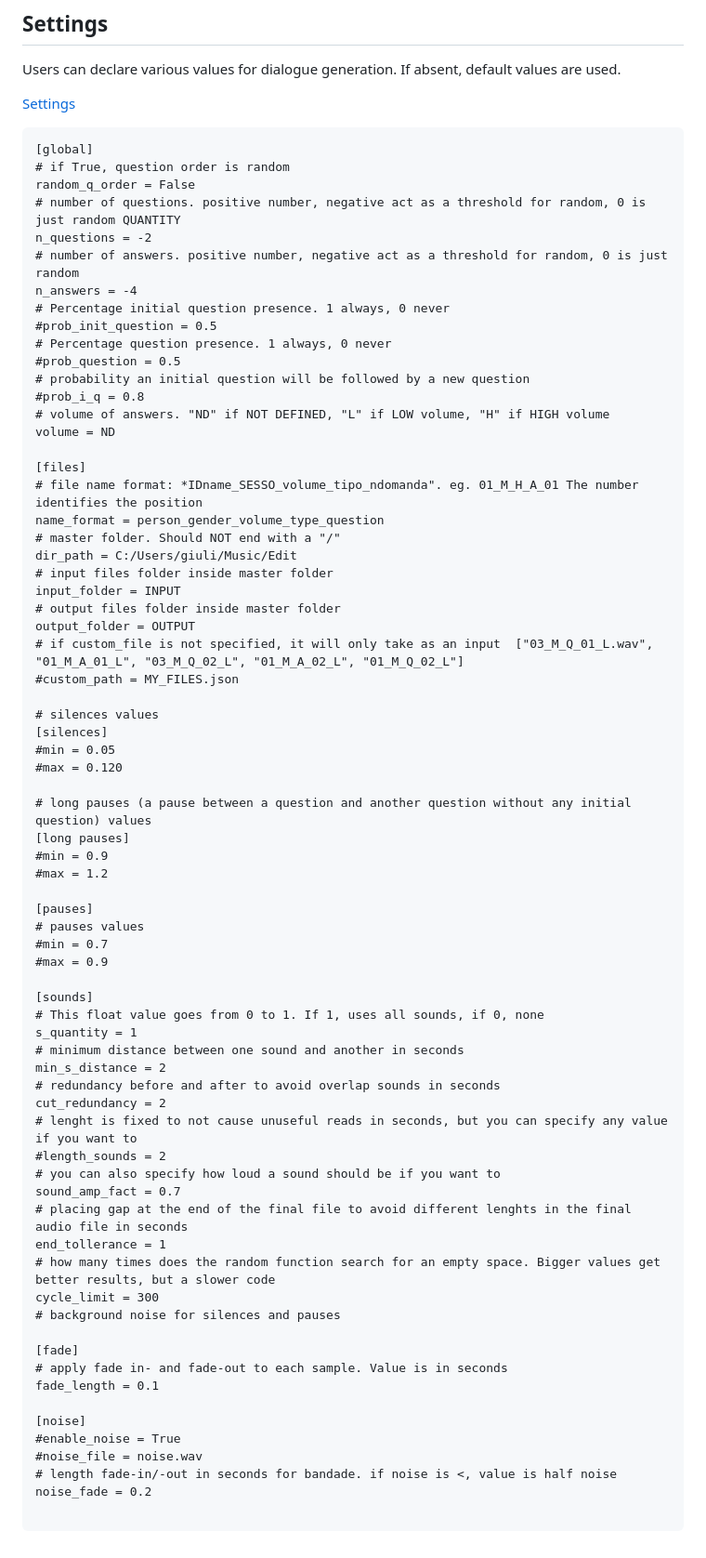
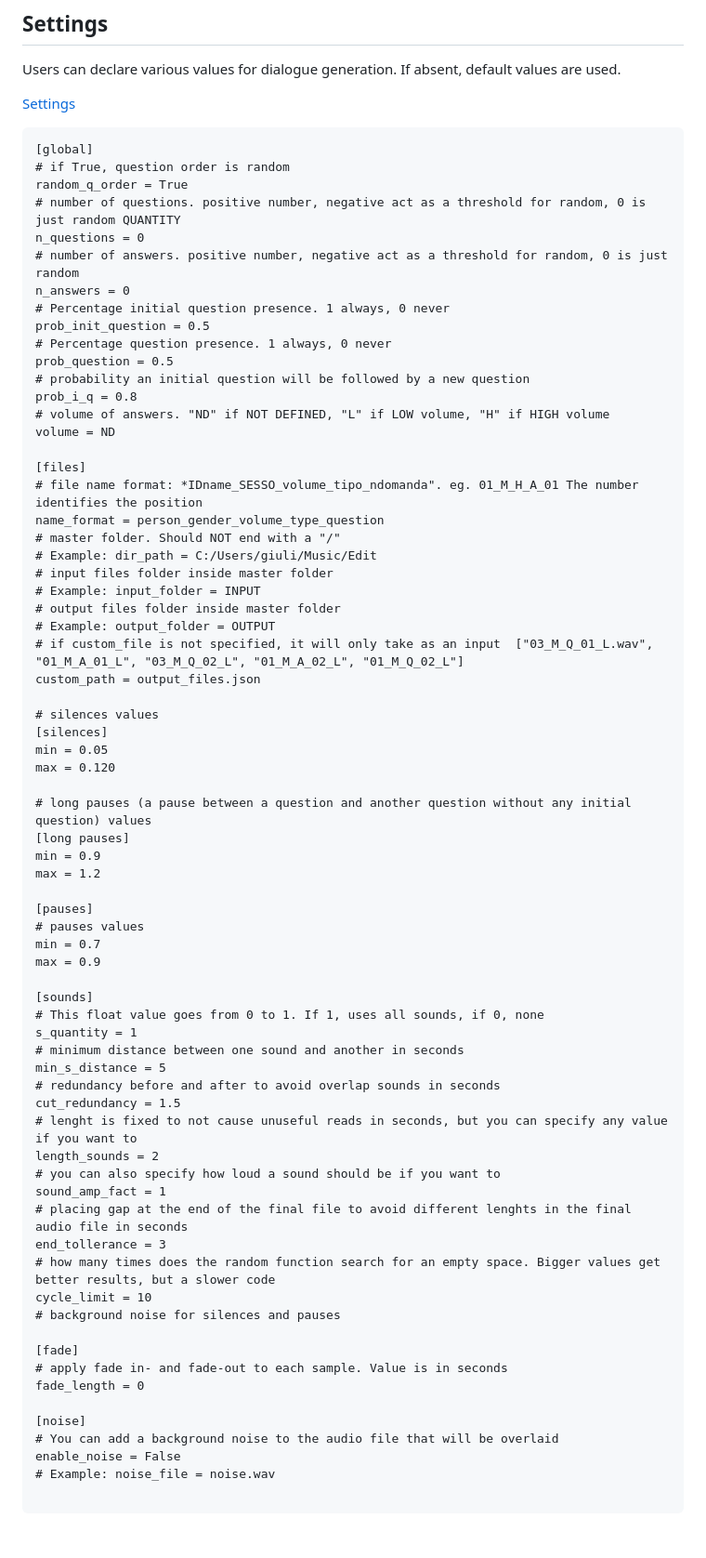
Before and after one commit to JulsSal99/Tesi, a Markdown page: README.md, the part around the change. Shown: that part at 93% size. Drawn GitHub-style.

````diff
--- a/README.md
+++ b/README.md
@@ -32,17 +32,17 @@ Users can declare various values for dialogue generation. If absent, default val
 ```cfg
 [global]
 # if True, question order is random
-random_q_order = False
+random_q_order = True
 # number of questions. positive number, negative act as a threshold for random, 0 is just random QUANTITY
-n_questions = -2
+n_questions = 0
 # number of answers. positive number, negative act as a threshold for random, 0 is just random
-n_answers = -4
+n_answers = 0
 # Percentage initial question presence. 1 always, 0 never
-#prob_init_question = 0.5
+prob_init_question = 0.5
 # Percentage question presence. 1 always, 0 never
-#prob_question = 0.5
+prob_question = 0.5
 # probability an initial question will be followed by a new question
-#prob_i_q = 0.8
+prob_i_q = 0.8
 # volume of answers. "ND" if NOT DEFINED, "L" if LOW volume, "H" if HIGH volume
 volume = ND
 
@@ -50,54 +50,53 @@ volume = ND
 # file name format: *IDname_SESSO_volume_tipo_ndomanda". eg. 01_M_H_A_01 The number identifies the position
 name_format = person_gender_volume_type_question
 # master folder. Should NOT end with a "/"
-dir_path = C:/Users/giuli/Music/Edit
+# Example: dir_path = C:/Users/giuli/Music/Edit
 # input files folder inside master folder
-input_folder = INPUT
+# Example: input_folder = INPUT
 # output files folder inside master folder
-output_folder = OUTPUT
+# Example: output_folder = OUTPUT
 # if custom_file is not specified, it will only take as an input  ["03_M_Q_01_L.wav", "01_M_A_01_L", "03_M_Q_02_L", "01_M_A_02_L", "01_M_Q_02_L"]
-#custom_path = MY_FILES.json
+custom_path = output_files.json
 
 # silences values
 [silences]
-#min = 0.05
-#max = 0.120
+min = 0.05
+max = 0.120
 
 # long pauses (a pause between a question and another question without any initial question) values
 [long pauses]
-#min = 0.9
-#max = 1.2
+min = 0.9
+max = 1.2
 
 [pauses]
 # pauses values
-#min = 0.7
-#max = 0.9
+min = 0.7
+max = 0.9
 
 [sounds]
 # This float value goes from 0 to 1. If 1, uses all sounds, if 0, none
 s_quantity = 1
 # minimum distance between one sound and another in seconds
-min_s_distance = 2
+min_s_distance = 5
 # redundancy before and after to avoid overlap sounds in seconds
-cut_redundancy = 2
+cut_redundancy = 1.5
 # lenght is fixed to not cause unuseful reads in seconds, but you can specify any value if you want to
-#length_sounds = 2
+length_sounds = 2
 # you can also specify how loud a sound should be if you want to
-sound_amp_fact = 0.7
+sound_amp_fact = 1
 # placing gap at the end of the final file to avoid different lenghts in the final audio file in seconds
-end_tollerance = 1
+end_tollerance = 3
 # how many times does the random function search for an empty space. Bigger values get better results, but a slower code
-cycle_limit = 300
+cycle_limit = 10
 # background noise for silences and pauses
 
 [fade]
 # apply fade in- and fade-out to each sample. Value is in seconds
-fade_length = 0.1
+fade_length = 0
 
 [noise]
-#enable_noise = True
-#noise_file = noise.wav
-# length fade-in/-out in seconds for bandade. if noise is <, value is half noise
-noise_fade = 0.2
+# You can add a background noise to the audio file that will be overlaid
+enable_noise = False
+# Example: noise_file = noise.wav
 
 ```
````
